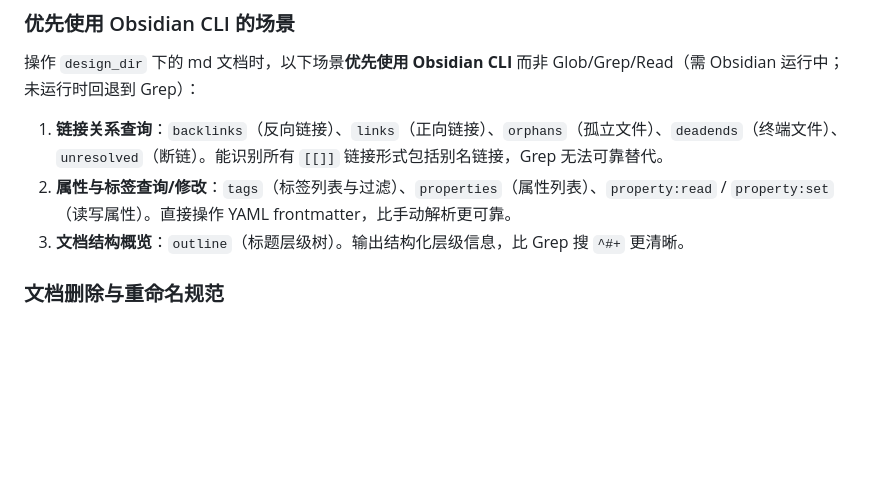
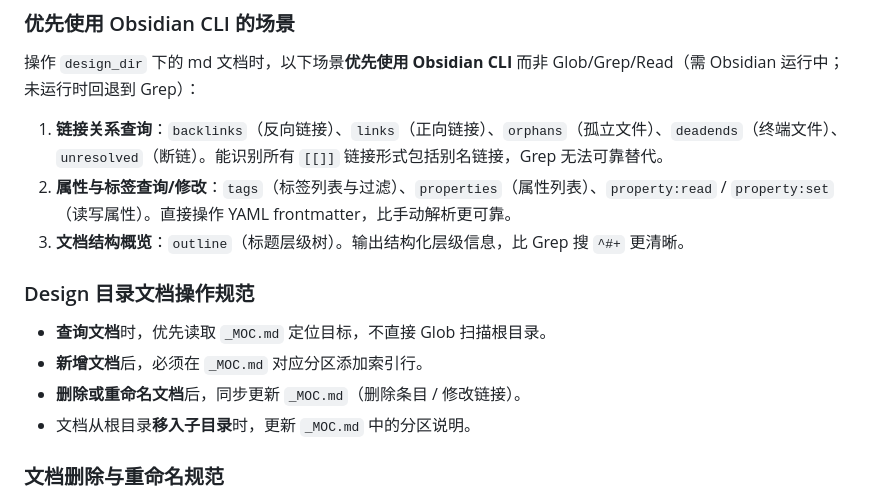
Before and after one commit to lwbiuchsjk/vibeTest, a Markdown page: CLAUDE.md, the part around the change. Rendered like a GitHub page; blank space fills up the shorter version.

Commit message:
chore: Design 目录结构优化 + CLAUDE.md 添加文档操作规范
- 更新 Design submodule 指针（_MOC.md + reference/ 子目录）
- CLAUDE.md 新增 Design 目录文档操作规范（以 _MOC.md 为查询入口）

Co-Authored-By: Claude Opus 4.6 <noreply@anthropic.com>

```diff
--- a/CLAUDE.md
+++ b/CLAUDE.md
@@ -34,6 +34,13 @@ Godot 4.5，GDScript，Git 版本控制
 1. **链接关系查询**：`backlinks`（反向链接）、`links`（正向链接）、`orphans`（孤立文件）、`deadends`（终端文件）、`unresolved`（断链）。能识别所有 `[[]]` 链接形式包括别名链接，Grep 无法可靠替代。
 2. **属性与标签查询/修改**：`tags`（标签列表与过滤）、`properties`（属性列表）、`property:read` / `property:set`（读写属性）。直接操作 YAML frontmatter，比手动解析更可靠。
 3. **文档结构概览**：`outline`（标题层级树）。输出结构化层级信息，比 Grep 搜 `^#+` 更清晰。
+
+### Design 目录文档操作规范
+
+- **查询文档**时，优先读取 `_MOC.md` 定位目标，不直接 Glob 扫描根目录。
+- **新增文档**后，必须在 `_MOC.md` 对应分区添加索引行。
+- **删除或重命名文档**后，同步更新 `_MOC.md`（删除条目 / 修改链接）。
+- 文档从根目录**移入子目录**时，更新 `_MOC.md` 中的分区说明。
 
 ### 文档删除与重命名规范
 
```
